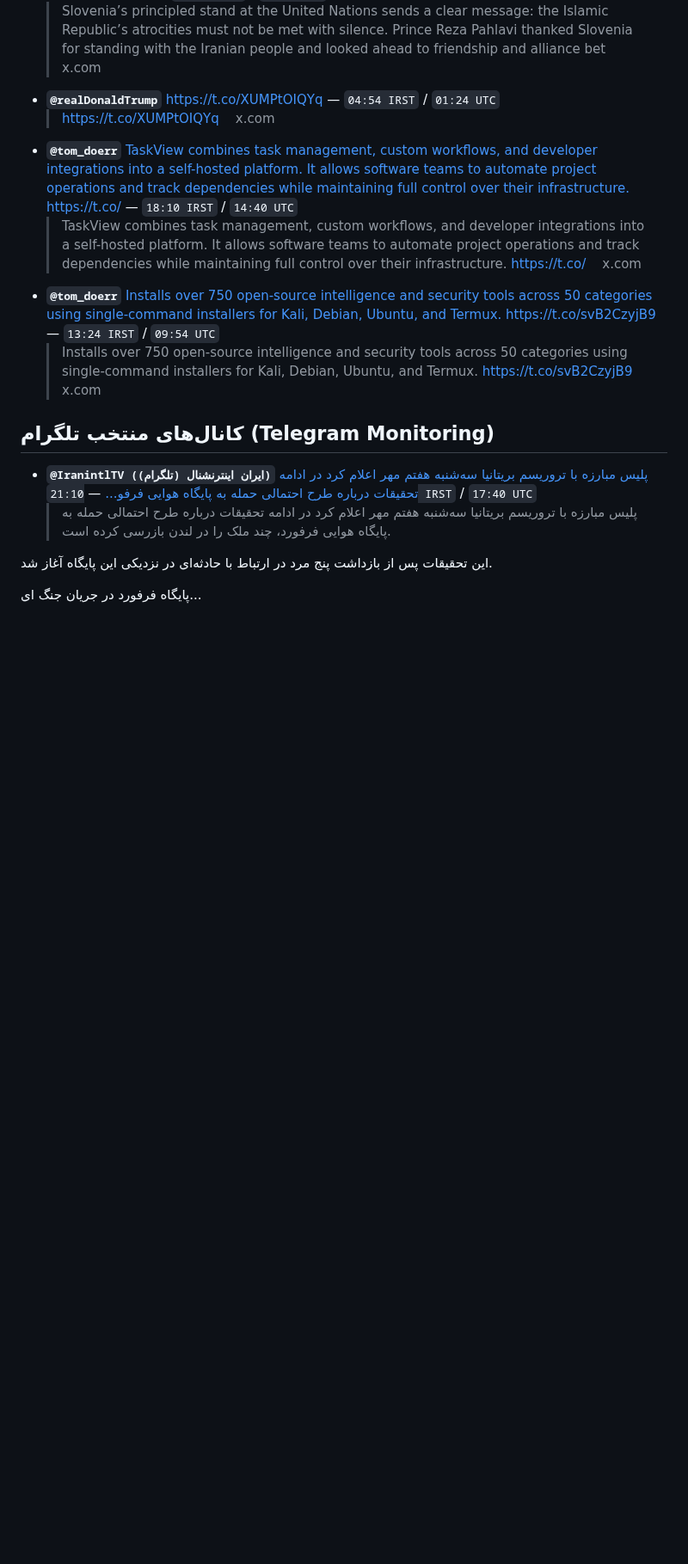
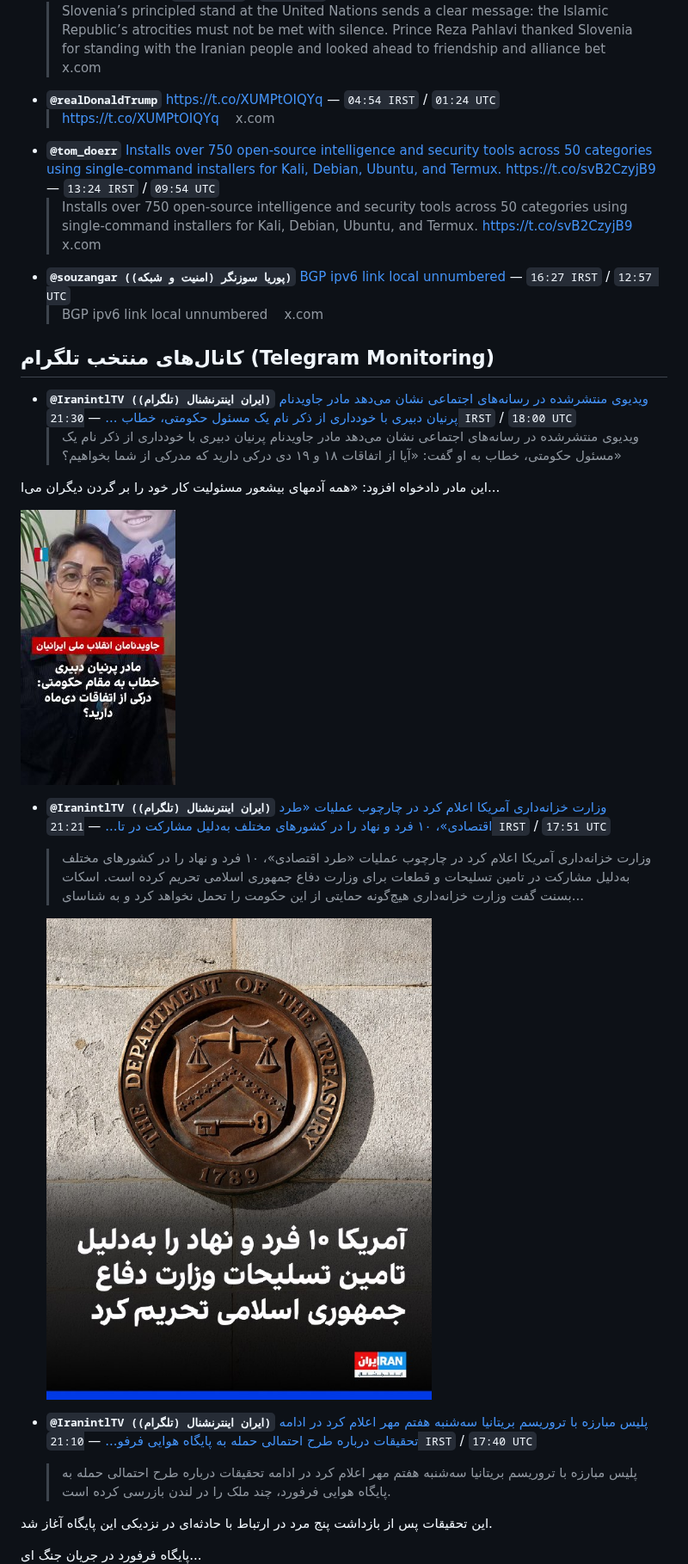
Before and after one commit to myfakeacont/resilient-news, a Markdown page: news/latest.md, the part around one of its changes. Shown at 86% size. GitHub-like rendering; pictures changed too: media/2026-09-29/2e4fdf67fed2bc08.jpg (added), media/2026-09-29/649e92f2fdd5a18b.jpg (added); blank space fills up the shorter version.

```diff
--- a/news/latest.md
+++ b/news/latest.md
@@ -28,13 +28,24 @@
   > Slovenia’s principled stand at the United Nations sends a clear message: the Islamic Republic’s atrocities must not be met with silence. Prince Reza Pahlavi thanked Slovenia for standing with the Iranian people and looked ahead to friendship and alliance bet    x.com
 - **`@realDonaldTrump`** [https://t.co/XUMPtOIQYq](https://news.google.com/rss/articles/CBMiZ0FVX3lxTE13S1R0b3hCR3dlVXo4UWV2SHR3SGxGZUVHOU9xeG16N0I2NFdiaHpmNmNOU01oVkw5eEJZUmR0bjRHMVk0aW9IcFVKWHB4Q3h0ZjFMOEdLRXMzTFZBekhTcUFSMFNkQms?oc=5) — `04:54 IRST` / `01:24 UTC`
   > https://t.co/XUMPtOIQYq    x.com
-- **`@tom_doerr`** [TaskView combines task management, custom workflows, and developer integrations into a self-hosted platform. It allows software teams to automate project operations and track dependencies while maintaining full control over their infrastructure. https://t.co/](https://news.google.com/rss/articles/CBMiX0FVX3lxTFBRRk9hYlpYVzdBNmpvbGstQWdQN2JpOXNrY2VsRVFBTUwxRlRjZmRYYTdvVmx1eDBGc2o4RWl1TGk5S21HWGZJVklnZnZxLWtiUEVYeElmLTRkalV6RGJR?oc=5) — `18:10 IRST` / `14:40 UTC`
-  > TaskView combines task management, custom workflows, and developer integrations into a self-hosted platform. It allows software teams to automate project operations and track dependencies while maintaining full control over their infrastructure. https://t.co/    x.com
 - **`@tom_doerr`** [Installs over 750 open-source intelligence and security tools across 50 categories using single-command installers for Kali, Debian, Ubuntu, and Termux. https://t.co/svB2CzyjB9](https://news.google.com/rss/articles/CBMiakFVX3lxTE94aVcyRkJkdzRQOUtZaF9Iem82b3FJUDEzNUxHa1R5ZGFWZDFZOWJNVW5jZEVidjdwUkswblZFb3BJOFBqMlAyX09iNS1oWG5rZVZEQkgwWEd4ZHczaWVsWDRkZWw1aHN5d0E?oc=5) — `13:24 IRST` / `09:54 UTC`
   > Installs over 750 open-source intelligence and security tools across 50 categories using single-command installers for Kali, Debian, Ubuntu, and Termux. https://t.co/svB2CzyjB9    x.com
+- **`@souzangar (پوریا سوزنگر (امنیت و شبکه))`** [BGP ipv6 link local unnumbered](https://news.google.com/rss/articles/CBMiX0FVX3lxTE5Kd1ZfZlk4ZFFfS0lJVUdXRUR5bVJZNzB2RHJoQ0JIY1lHODlBSGNmUFNWOHJ3eUtqcnFxVy1vSGE1VDlWMnFGdXNxSVBIMFJsNF91a3IxS1dZc1lxWnlR?oc=5) — `16:27 IRST` / `12:57 UTC`
+  > BGP ipv6 link local unnumbered    x.com
 
 ## کانال‌های منتخب تلگرام (Telegram Monitoring)
 
+- **`@IranintlTV (ایران اینترنشنال (تلگرام))`** [ویدیوی منتشرشده در رسانه‌های اجتماعی نشان می‌دهد مادر جاویدنام پرنیان دبیری با خودداری از ذکر نام یک مسئول حکومتی، خطاب ...](https://t.me/IranintlTV/359866) — `21:30 IRST` / `18:00 UTC`
+  > ویدیوی منتشرشده در رسانه‌های اجتماعی نشان می‌دهد مادر جاویدنام پرنیان دبیری با خودداری از ذکر نام یک مسئول حکومتی، خطاب به او گفت: «آیا از اتفاقات ۱۸ و ۱۹ دی درکی دارید که مدرکی از شما بخواهیم؟»
+
+این مادر دادخواه افزود: «همه آدمهای بیشعور مسئولیت کار خود را بر گردن دیگران می‌ا...
+
+  ![Media](../media/2026-09-29/649e92f2fdd5a18b.jpg)
+- **`@IranintlTV (ایران اینترنشنال (تلگرام))`** [وزارت خزانه‌داری آمریکا اعلام کرد در چارچوب عملیات «طرد اقتصادی»، ۱۰ فرد و نهاد را در کشورهای مختلف به‌دلیل مشارکت در تا...](https://t.me/IranintlTV/359865) — `21:21 IRST` / `17:51 UTC`
+  > وزارت خزانه‌داری آمریکا اعلام کرد در چارچوب عملیات «طرد اقتصادی»، ۱۰ فرد و نهاد را در کشورهای مختلف به‌دلیل مشارکت در تامین تسلیحات و قطعات برای وزارت دفاع جمهوری اسلامی تحریم کرده است.
+اسکات بسنت گفت وزارت خزانه‌داری هیچ‌گونه حمایتی از این حکومت را تحمل نخواهد کرد و به شناسای...
+
+  ![Media](../media/2026-09-29/2e4fdf67fed2bc08.jpg)
 - **`@IranintlTV (ایران اینترنشنال (تلگرام))`** [پلیس مبارزه با تروریسم بریتانیا سه‌شنبه هفتم مهر اعلام کرد در ادامه تحقیقات درباره طرح احتمالی حمله به پایگاه هوایی فرفو...](https://t.me/IranintlTV/359864) — `21:10 IRST` / `17:40 UTC`
   > پلیس مبارزه با تروریسم بریتانیا سه‌شنبه هفتم مهر اعلام کرد در ادامه تحقیقات درباره طرح احتمالی حمله به پایگاه هوایی فرفورد، چند ملک را در لندن بازرسی کرده است.
 
```
Also changed, not shown: other parts of news/latest.md (+25 -98 lines), index.md (+25 -46 lines), news/2026-09-29/18-00.md (added, +61 -0 lines), media/2026-09-29/5fa1113bc9113b5a.jpg (added), media/2026-09-29/be6f699fd49e1031.jpg (added), 3 other files.
